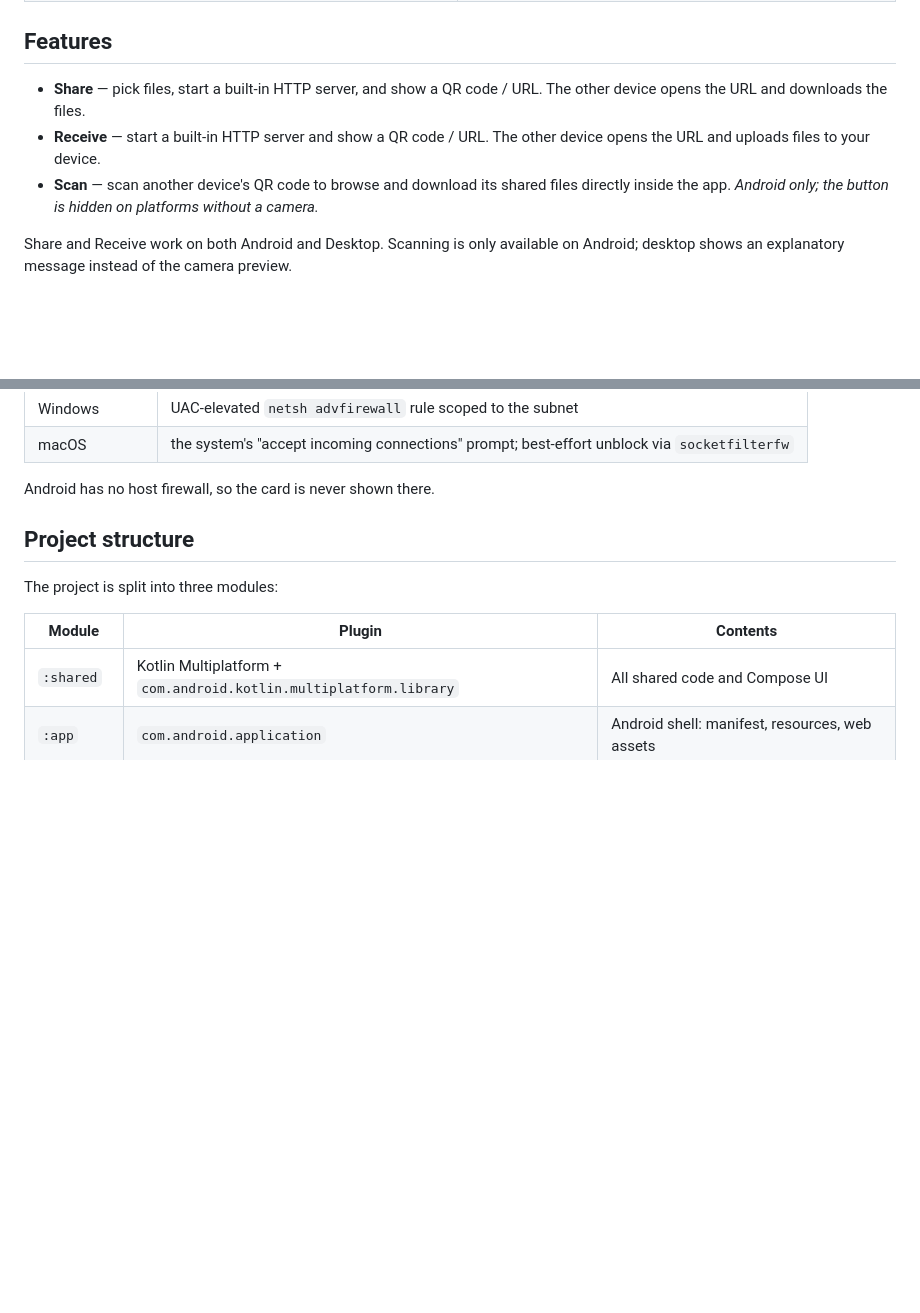
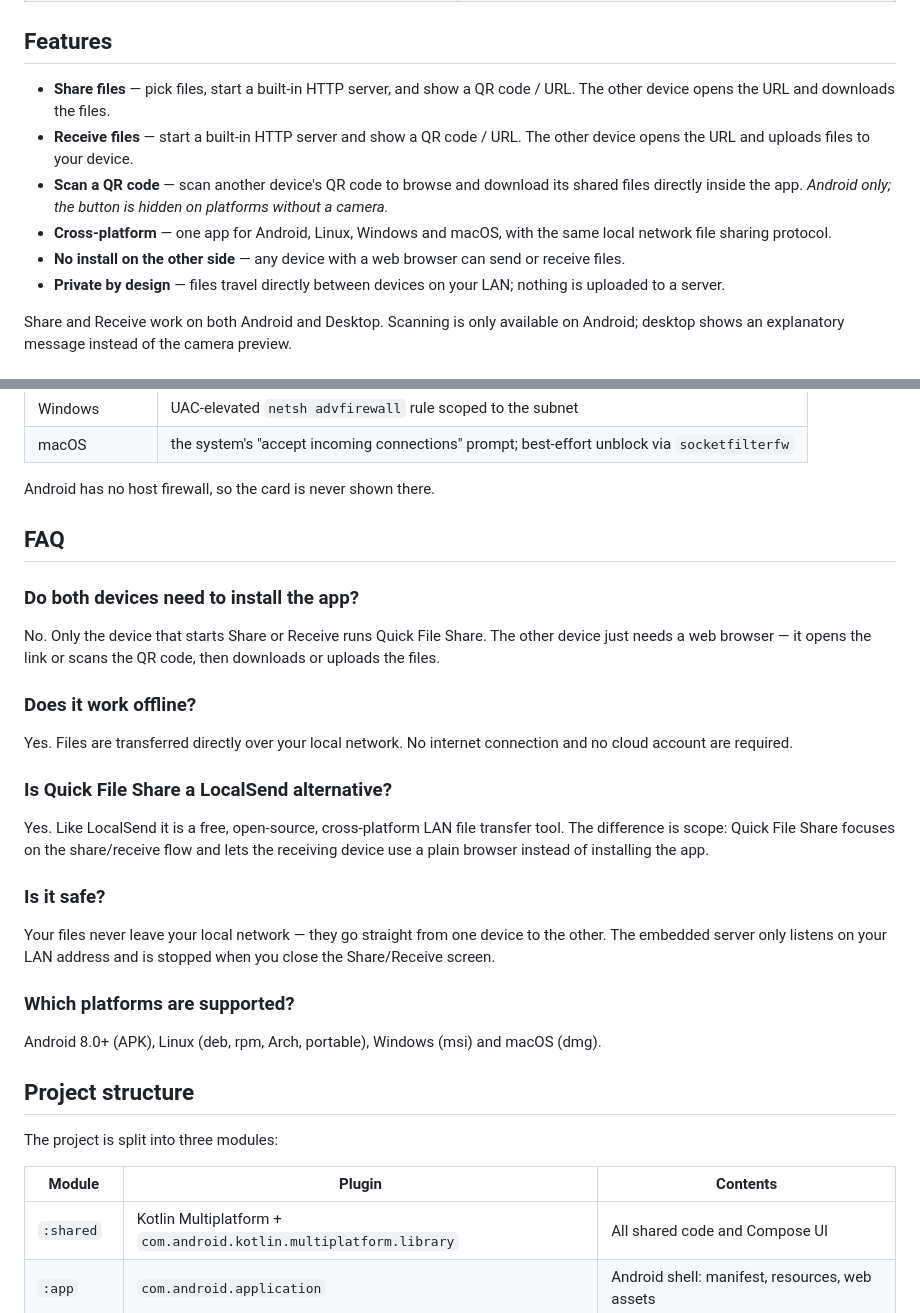
Before and after one commit to xechoz/ShareFile, a Markdown page: README.md, 2 parts joined by grey strips. GitHub-like rendering; blank space fills up the shorter version.

```diff
--- a/README.md
+++ b/README.md
@@ -21,9 +29,12 @@ scans a QR code.
 
 ## Features
 
-- **Share** — pick files, start a built-in HTTP server, and show a QR code / URL. The other device opens the URL and downloads the files.
-- **Receive** — start a built-in HTTP server and show a QR code / URL. The other device opens the URL and uploads files to your device.
-- **Scan** — scan another device's QR code to browse and download its shared files directly inside the app. *Android only; the button is hidden on platforms without a camera.*
+- **Share files** — pick files, start a built-in HTTP server, and show a QR code / URL. The other device opens the URL and downloads the files.
+- **Receive files** — start a built-in HTTP server and show a QR code / URL. The other device opens the URL and uploads files to your device.
+- **Scan a QR code** — scan another device's QR code to browse and download its shared files directly inside the app. *Android only; the button is hidden on platforms without a camera.*
+- **Cross-platform** — one app for Android, Linux, Windows and macOS, with the same local network file sharing protocol.
+- **No install on the other side** — any device with a web browser can send or receive files.
+- **Private by design** — files travel directly between devices on your LAN; nothing is uploaded to a server.
 
 Share and Receive work on both Android and Desktop. Scanning is only available on Android;
 desktop shows an explanatory message instead of the camera preview.
@@ -59,6 +70,34 @@ is also shown so it can be run manually.
 | macOS | the system's "accept incoming connections" prompt; best-effort unblock via `socketfilterfw` |
 
 Android has no host firewall, so the card is never shown there.
+
+## FAQ
+
+### Do both devices need to install the app?
+
+No. Only the device that starts Share or Receive runs Quick File Share. The other device just needs
+a web browser — it opens the link or scans the QR code, then downloads or uploads the files.
+
+### Does it work offline?
+
+Yes. Files are transferred directly over your local network. No internet connection and no cloud
+account are required.
+
+### Is Quick File Share a LocalSend alternative?
+
+Yes. Like LocalSend it is a free, open-source, cross-platform LAN file transfer tool. The difference
+is scope: Quick File Share focuses on the share/receive flow and lets the receiving device use a
+plain browser instead of installing the app.
+
+### Is it safe?
+
+Your files never leave your local network — they go straight from one device to the other. The
+embedded server only listens on your LAN address and is stopped when you close the Share/Receive
+screen.
+
+### Which platforms are supported?
+
+Android 8.0+ (APK), Linux (deb, rpm, Arch, portable), Windows (msi) and macOS (dmg).
 
 ## Project structure
 
```
Also changed, not shown: other parts of README.md (+18 -10 lines), README.zh-CN.md (added, +199 -0 lines), docs/og.png (added), 6 other files.
